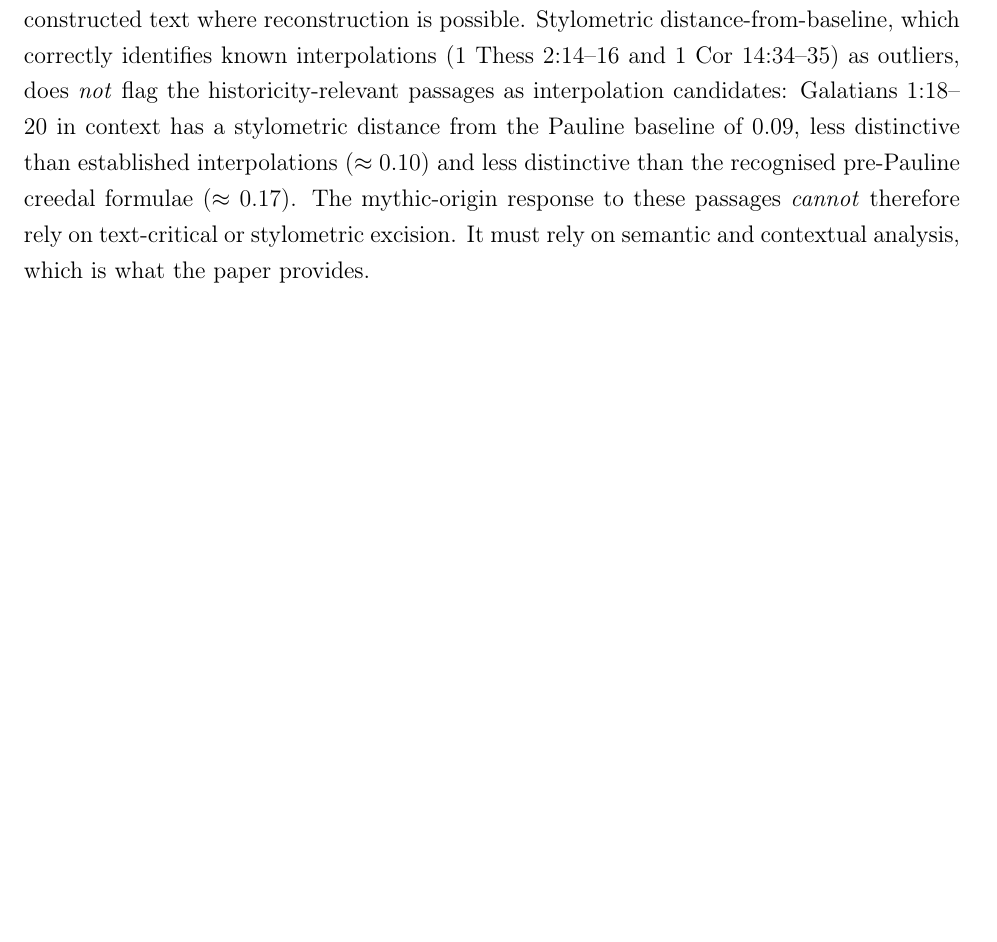
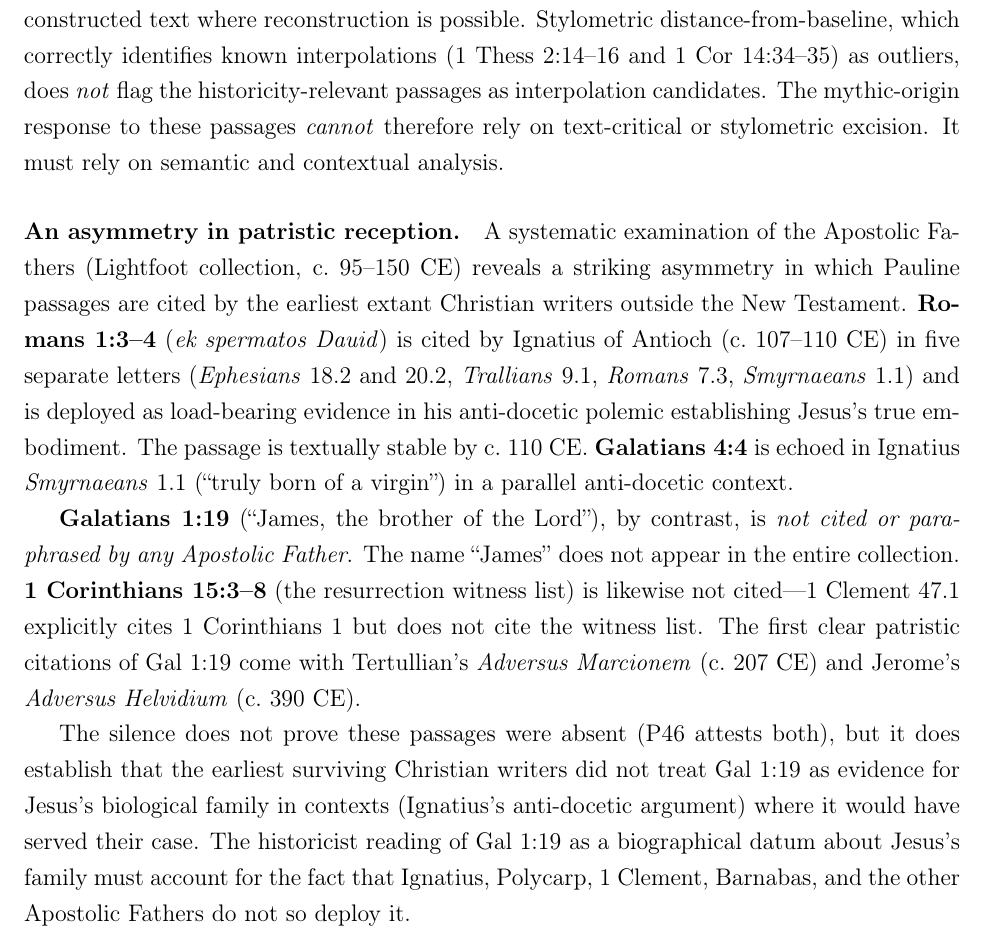
Before and after one commit to sbthomas/historicity, a LaTeX paper (historicity-journal.tex): part of page 9 of 20, cut so that both start at the same text, the shorter picture padded with empty space. Compiled offline with pdfLaTeX.

```diff
--- a/historicity-journal.tex
+++ b/historicity-journal.tex
@@ -492,14 +492,45 @@
 distance-from-baseline, which correctly identifies known
 interpolations (1~Thess~2:14--16 and 1~Cor~14:34--35) as outliers,
 does \textit{not} flag the historicity-relevant passages as
-interpolation candidates: Galatians~1:18--20 in context has a
-stylometric distance from the Pauline baseline of 0.09, less
-distinctive than established interpolations ($\approx 0.10$) and
-less distinctive than the recognised pre-Pauline creedal formulae
-($\approx 0.17$).  The mythic-origin response to these passages
-\textit{cannot} therefore rely on text-critical or stylometric
-excision.  It must rely on semantic and contextual analysis, which
-is what the paper provides.
+interpolation candidates.  The mythic-origin response to these
+passages \textit{cannot} therefore rely on text-critical or
+stylometric excision.  It must rely on semantic and contextual
+analysis.
+
+\paragraph{An asymmetry in patristic reception.}
+A systematic examination of the Apostolic Fathers
+(Lightfoot collection, c.~95--150~CE) reveals a striking asymmetry
+in which Pauline passages are cited by the earliest extant
+Christian writers outside the New Testament.
+\textbf{Romans~1:3--4} (\grk{ek spermatos Dauid}) is cited by
+Ignatius of Antioch (c.~107--110~CE) in five separate letters
+(\textit{Ephesians}~18.2 and 20.2, \textit{Trallians}~9.1,
+\textit{Romans}~7.3, \textit{Smyrnaeans}~1.1) and is deployed as
+load-bearing evidence in his anti-docetic polemic establishing
+Jesus's true embodiment.  The passage is textually stable by
+c.~110~CE.  \textbf{Galatians~4:4} is echoed in Ignatius
+\textit{Smyrnaeans}~1.1 (\enquote{truly born of a virgin}) in a
+parallel anti-docetic context.
+
+\textbf{Galatians~1:19} (\enquote{James, the brother of the
+Lord}), by contrast, is \textit{not cited or paraphrased by any
+Apostolic Father}.  The name \enquote{James} does not appear in
+the entire collection.  \textbf{1~Corinthians~15:3--8}
+(the resurrection witness list) is likewise not cited---1~Clement
+47.1 explicitly cites 1~Corinthians~1 but does not cite the
+witness list.  The first clear patristic citations of Gal~1:19
+come with Tertullian's \textit{Adversus Marcionem} (c.~207~CE)
+and Jerome's \textit{Adversus Helvidium} (c.~390~CE).
+
+The silence does not prove these passages were absent
+(P46 attests both), but it does establish that the earliest
+surviving Christian writers did not treat Gal~1:19 as evidence
+for Jesus's biological family in contexts (Ignatius's anti-docetic
+argument) where it would have served their case.  The
+historicist reading of Gal~1:19 as a biographical datum about
+Jesus's family must account for the fact that Ignatius, Polycarp,
+1~Clement, Barnabas, and the other Apostolic Fathers do not so
+deploy it.
 
 \paragraph{Net Pauline picture.}
 The Pauline evidence is a mixed landscape.  The \grk{adelphos tou
```
Also changed, not shown: historicity.tex (+34 -0 lines), historicity-journal.pdf, historicity.pdf.
